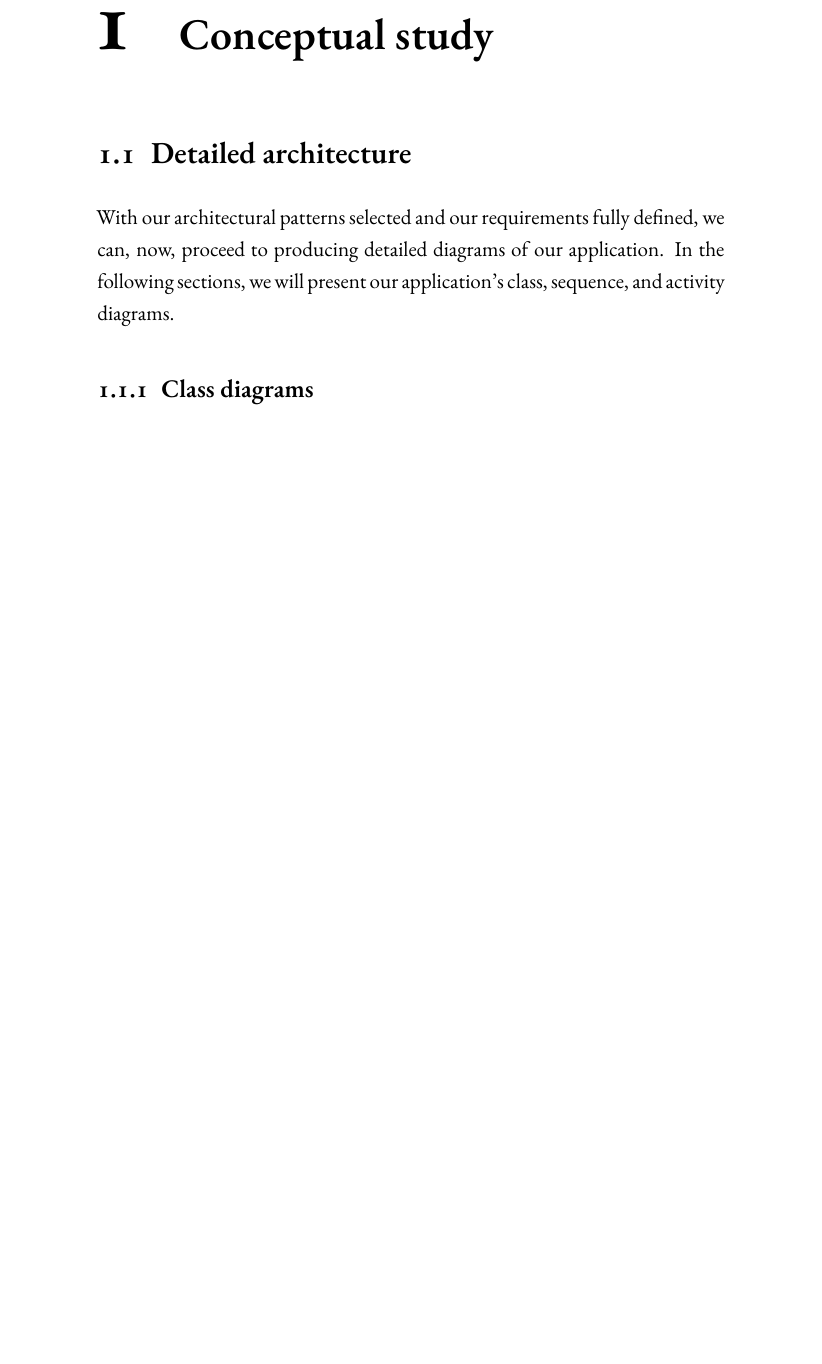
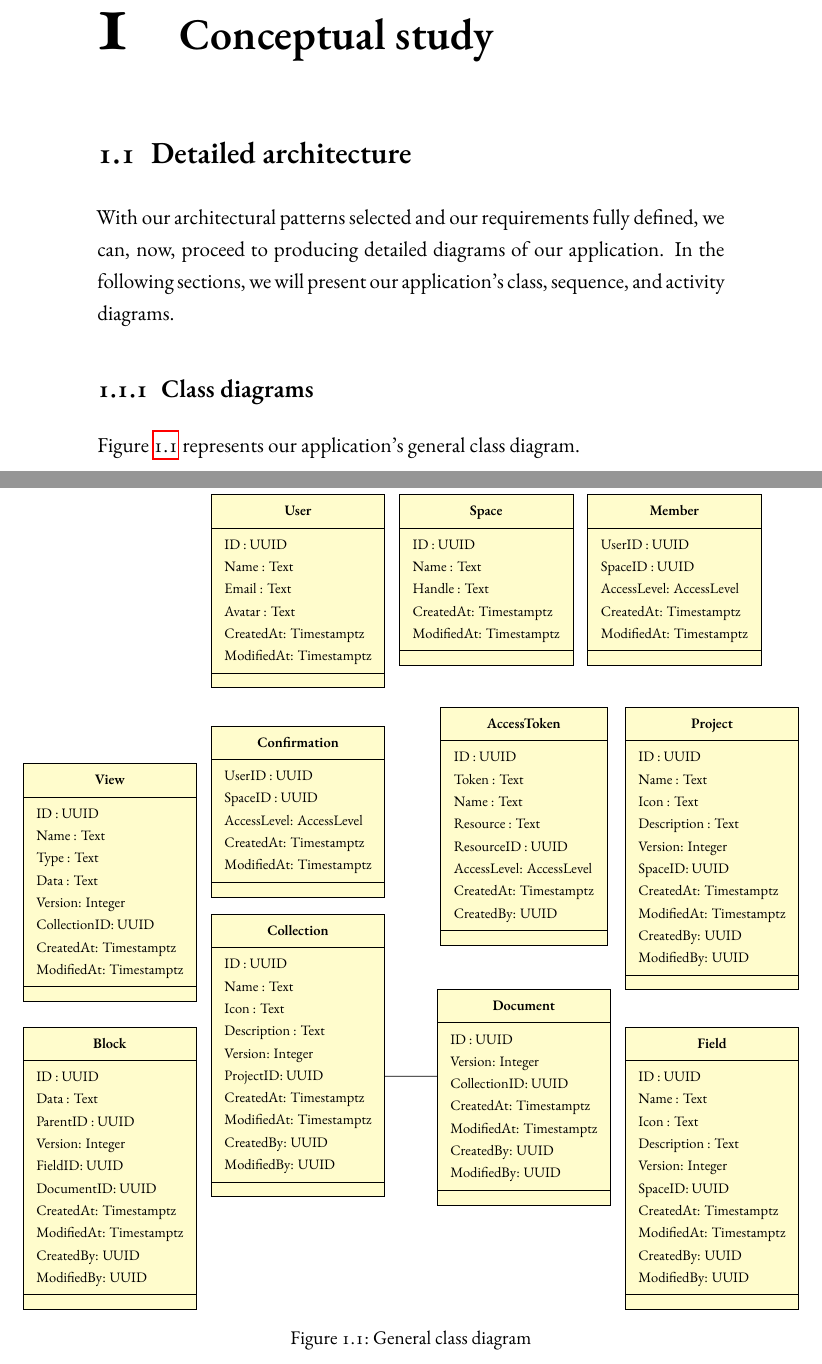
Before and after one commit to ImedAdel/pfe-report, a LaTeX thesis (source/main.tex, which reads source/Chapters/Conceptual.tex, source/custom.cls): part of page 3 of 6 before the commit and two parts of pages 3 and 4 of 8 after it, the two joined at a grey line, cut so that both start at the same text, the shorter picture padded with empty space. Compiled offline with XeLaTeX; a missing font is replaced by an installed copy or a similar font.

Commit message:
Dummy class diagram

```diff
--- a/source/Chapters/Conceptual.tex
+++ b/source/Chapters/Conceptual.tex
@@ -533,6 +533,148 @@ In such cases, the Pub-Sub store would keep all of our servers in sync.
 
 With our architectural patterns selected and our requirements fully defined, we can, now, proceed to producing detailed diagrams of our application. In the following sections, we will present our application's class, sequence, and activity diagrams.
 \subsection{Class diagrams}
+
+Figure~\ref{fig:gen-class-diagram} represents our application's general class diagram.
+
+\begin{figure}[H]
+	\thisfloatpagestyle{empty}
+	\centerfloat
+	\begin{tikzpicture}[scale=0.75, every node/.append style={transform shape}]
+		\umlclass[x=-4]{User}{
+			ID : UUID \\
+			Name : Text \\
+			Email : Text \\
+			Avatar : Text \\
+			CreatedAt: Timestamptz \\
+			ModifiedAt: Timestamptz
+		}{}
+
+		\umlclass[right=5cm of User.north, anchor=north]{Space}{
+			ID : UUID \\
+			Name : Text \\
+			Handle : Text \\
+			CreatedAt: Timestamptz \\
+			ModifiedAt: Timestamptz
+		}{}
+
+		\umlclass[right=10cm of User.north,
+			anchor=north]{Member}{
+			UserID : UUID \\
+			SpaceID : UUID \\
+			AccessLevel: AccessLevel \\
+			CreatedAt: Timestamptz \\
+			ModifiedAt: Timestamptz
+		}{}
+
+		\umlclass[below=1cm of User.south,
+			anchor=north]{Confirmation}{
+			UserID : UUID \\
+			SpaceID : UUID \\
+			AccessLevel: AccessLevel \\
+			CreatedAt: Timestamptz \\
+			ModifiedAt: Timestamptz
+		}{}
+
+		\umlclass[below right=0.5cm and 6cm of User.south,
+			anchor=north]{AccessToken}{
+			ID : UUID \\
+			Token : Text \\
+			Name : Text \\
+			Resource : Text \\
+			ResourceID : UUID \\
+			AccessLevel: AccessLevel \\
+			CreatedAt: Timestamptz \\
+			CreatedBy: UUID
+		}{}
+
+		\umlclass[below right=0.5cm and 11cm of User.south,
+			anchor=north]{Project}{
+			ID : UUID \\
+			Name : Text \\
+			Icon : Text \\
+			Description : Text \\
+			Version: Integer \\
+			SpaceID: UUID \\
+			CreatedAt: Timestamptz \\
+			ModifiedAt: Timestamptz \\
+			CreatedBy: UUID \\
+			ModifiedBy: UUID
+		}{}
+
+		\umlclass[below=6cm of User.south,
+			anchor=north]{Collection}{
+			ID : UUID \\
+			Name : Text \\
+			Icon : Text \\
+			Description : Text \\
+			Version: Integer \\
+			ProjectID: UUID \\
+			CreatedAt: Timestamptz \\
+			ModifiedAt: Timestamptz \\
+			CreatedBy: UUID \\
+			ModifiedBy: UUID
+		}{}
+
+		\umlclass[below right=8cm and 6cm of User.south,
+			anchor=north]{Document}{
+			ID : UUID \\
+			Version: Integer \\
+			CollectionID: UUID \\
+			CreatedAt: Timestamptz \\
+			ModifiedAt: Timestamptz \\
+			CreatedBy: UUID \\
+			ModifiedBy: UUID
+		}{}
+
+		\umlclass[below right=9cm and 11cm of User.south,
+			anchor=north]{Field}{
+			ID : UUID \\
+			Name : Text \\
+			Icon : Text \\
+			Description : Text \\
+			Version: Integer \\
+			SpaceID: UUID \\
+			CreatedAt: Timestamptz \\
+			ModifiedAt: Timestamptz \\
+			CreatedBy: UUID \\
+			ModifiedBy: UUID
+		}{}
+
+		\umlclass[below left=2cm and 5cm of User.south,
+			anchor=north]{View}{
+			ID : UUID \\
+			Name : Text \\
+			Type : Text \\
+			Data : Text \\
+			Version: Integer \\
+			CollectionID: UUID \\
+			CreatedAt: Timestamptz \\
+			ModifiedAt: Timestamptz \\
+		}{}
+
+		\umlclass[below left=9cm and 5cm of User.south,
+			anchor=north]{Block}{
+			ID : UUID \\
+			Data : Text \\
+			ParentID : UUID \\
+			Version: Integer \\
+			FieldID: UUID \\
+			DocumentID: UUID \\
+			CreatedAt: Timestamptz \\
+			ModifiedAt: Timestamptz \\
+			CreatedBy: UUID \\
+			ModifiedBy: UUID
+		}{}
+
+		% \umlVHVinherit{B}{A}
+		\umlVHVinherit{Document}{Collection}
+
+	\end{tikzpicture}
+
+	\caption{General class diagram}
+	\label{fig:gen-class-diagram}
+\end{figure}
+
 \subsection{Sequence diagrams}
 \subsection{Activity diagrams}
 \section{Conclusion}
--- a/source/custom.cls
+++ b/source/custom.cls
@@ -69,6 +69,7 @@
   ]{biblatex}
 
 \RequirePackage{tikz}
+\usetikzlibrary{positioning}
 \RequirePackage{tikz-uml}
 \RequirePackage{tikz-cd}
 \RequirePackage{floatpag}
```
Also changed, not shown: source/main.pdf, 6 other files. Lines whose indentation alone changed are shown as unchanged.
